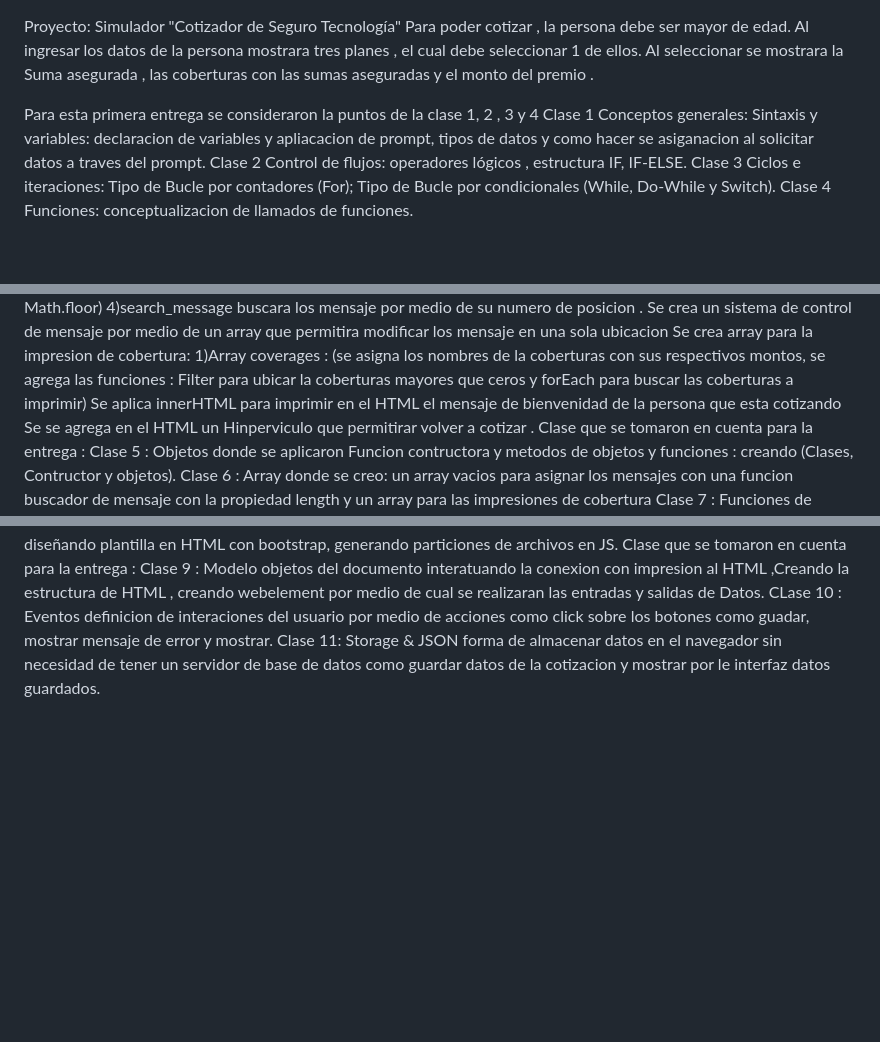
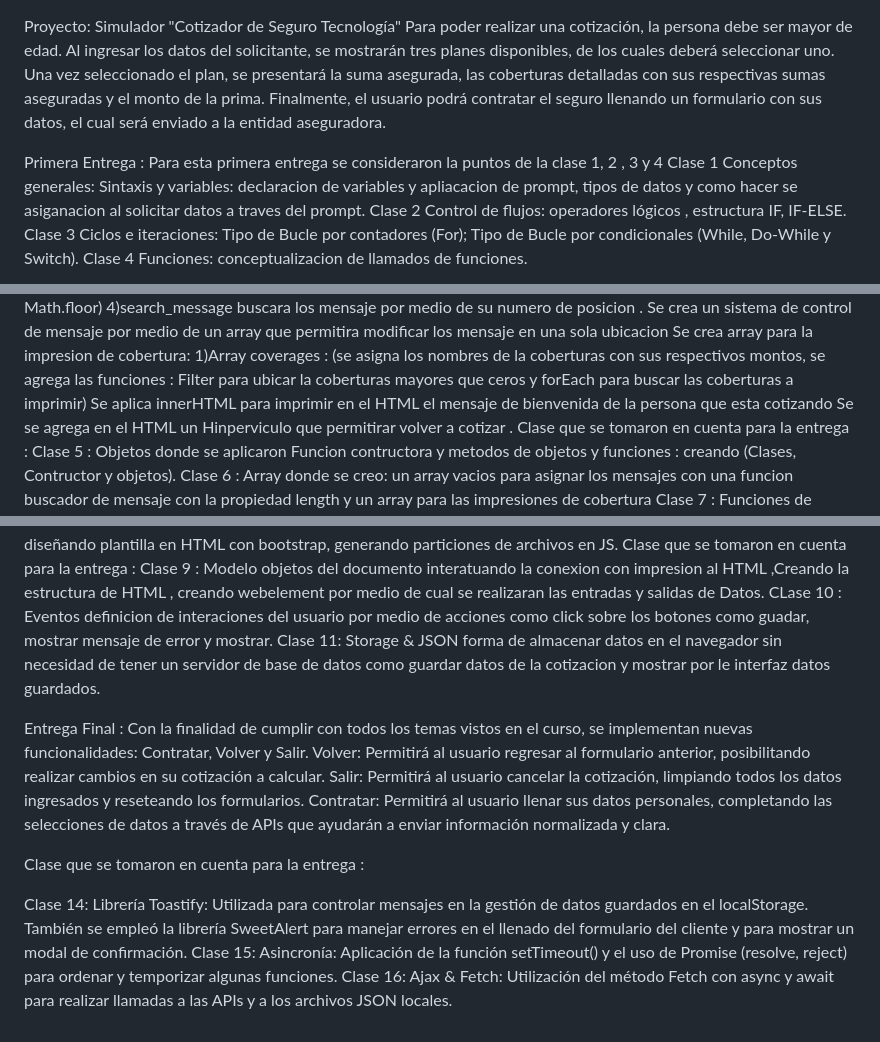
Before and after one commit to Katzerpa/cotizadorSegurosJavaScript, a Markdown page: README.md, 3 parts joined by grey strips. Rendered like a GitHub page; blank space fills up the shorter version.

```diff
--- a/README.md
+++ b/README.md
@@ -1,8 +1,10 @@
 Proyecto: Simulador "Cotizador de Seguro Tecnología"
-Para poder cotizar , la persona debe ser mayor de edad.
-Al ingresar los datos de la persona mostrara tres planes , el cual debe seleccionar 1 de ellos.
-Al seleccionar se mostrara la Suma asegurada , las coberturas con las sumas aseguradas y el monto del premio .
+Para poder realizar una cotización, la persona debe ser mayor de edad.
+Al ingresar los datos del solicitante, se mostrarán tres planes disponibles, de los cuales deberá seleccionar uno.
+Una vez seleccionado el plan, se presentará la suma asegurada, las coberturas detalladas con sus respectivas sumas aseguradas y el monto de la prima.
+Finalmente, el usuario podrá contratar el seguro llenando un formulario con sus datos, el cual será enviado a la entidad aseguradora.
 
+Primera  Entrega :
 Para esta primera entrega se consideraron la puntos de la clase 1, 2 , 3 y 4
 Clase 1 Conceptos generales: Sintaxis y variables: declaracion  de variables y apliacacion de prompt, tipos de datos y como hacer se asiganacion al solicitar datos a traves del prompt.
 Clase 2 Control de flujos:  operadores lógicos , estructura IF, IF-ELSE.
@@ -26,7 +28,7 @@ Se crea funcion nueva de cálcular edad , buscar mensaje y refactorizaron las fu
 Se crea un sistema de control de mensaje por medio de un array que permitira modificar los mensaje en una sola ubicacion
 Se crea array para la impresion  de cobertura:
    1)Array coverages : (se asigna los nombres de la coberturas con sus respectivos montos, se agrega las funciones : Filter para ubicar la coberturas mayores que ceros y forEach para buscar las coberturas a imprimir)
-Se aplica innerHTML para imprimir en el HTML el  mensaje de  bienvenidad de la persona que esta cotizando
+Se aplica innerHTML para imprimir en el HTML el  mensaje de  bienvenida de la persona que esta cotizando
 Se se agrega en el HTML un Hinperviculo que permitirar volver a cotizar .
  Clase que se tomaron en cuenta para la entrega :
   Clase 5 : Objetos donde se aplicaron Funcion contructora  y metodos de objetos y funciones : creando (Clases, Contructor y objetos).
@@ -41,3 +43,15 @@ Para esta entrega se procede a interatuar con eventos y a realizar guardados con
   Clase 9 : Modelo objetos del documento  interatuando la conexion con impresion al HTML ,Creando la estructura de HTML , creando webelement por medio de cual se realizaran las entradas y salidas de Datos.
   CLase 10 : Eventos definicion de interaciones del usuario por medio de acciones como click sobre los botones como guadar, mostrar mensaje de error y mostrar.
   Clase 11:  Storage & JSON forma de almacenar datos en el navegador sin necesidad de tener un servidor de base de datos como guardar datos de la cotizacion  y mostrar por le interfaz datos guardados.
+
+Entrega Final :
+Con la finalidad de cumplir con todos los temas vistos en el curso, se implementan nuevas funcionalidades: Contratar, Volver y Salir.
+Volver: Permitirá al usuario regresar al formulario anterior, posibilitando realizar cambios en su cotización a calcular.
+Salir: Permitirá al usuario cancelar la cotización, limpiando todos los datos ingresados y reseteando los formularios.
+Contratar: Permitirá al usuario llenar sus datos personales, completando las selecciones de datos a través de APIs que ayudarán a enviar información normalizada y clara.
+
+Clase que se tomaron en cuenta para la entrega :
+
+Clase 14: Librería Toastify: Utilizada para controlar mensajes en la gestión de datos guardados en el localStorage. También se empleó la librería SweetAlert para manejar errores en el llenado del formulario del cliente y para mostrar un modal de confirmación.
+Clase 15: Asincronía: Aplicación de la función setTimeout() y el uso de Promise (resolve, reject) para ordenar y temporizar algunas funciones.
+Clase 16: Ajax & Fetch: Utilización del método Fetch con async y await para realizar llamadas a las APIs y a los archivos JSON locales.
```
